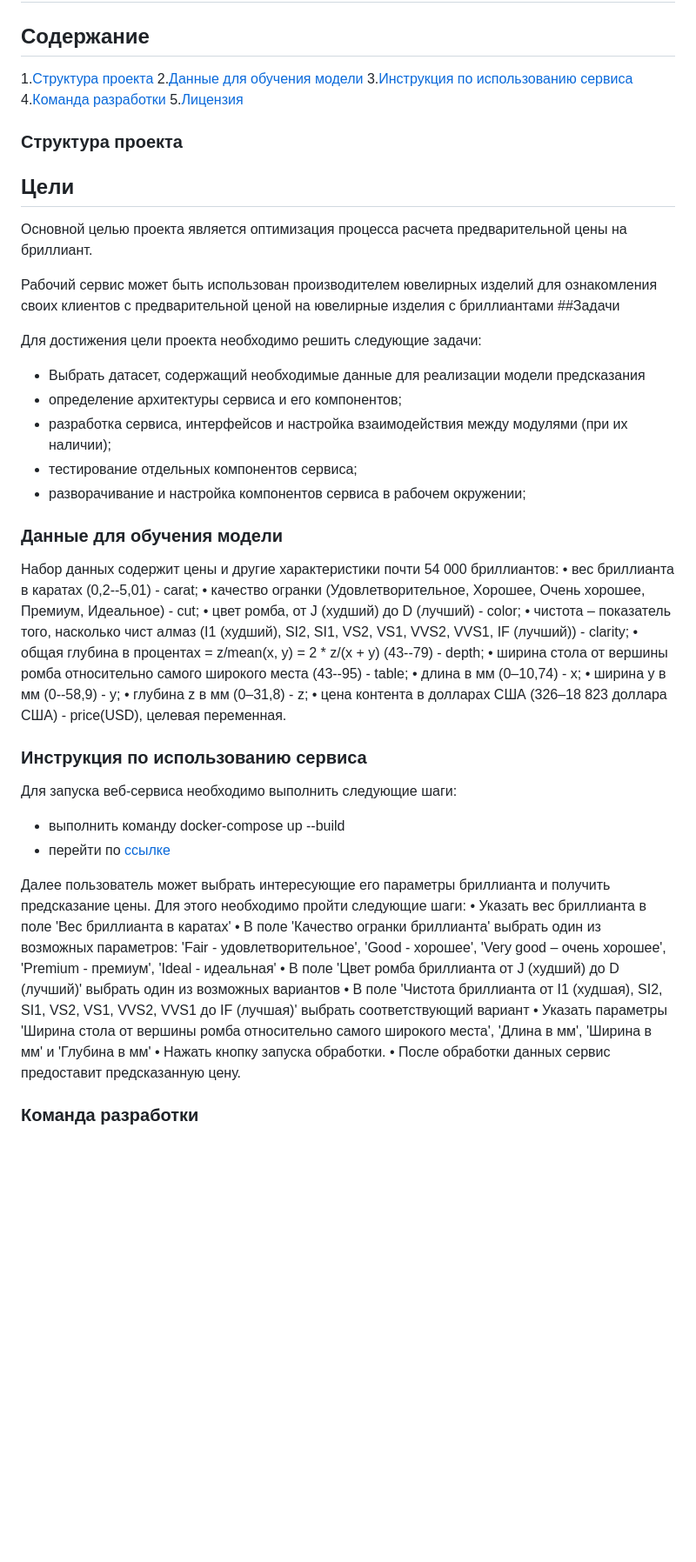
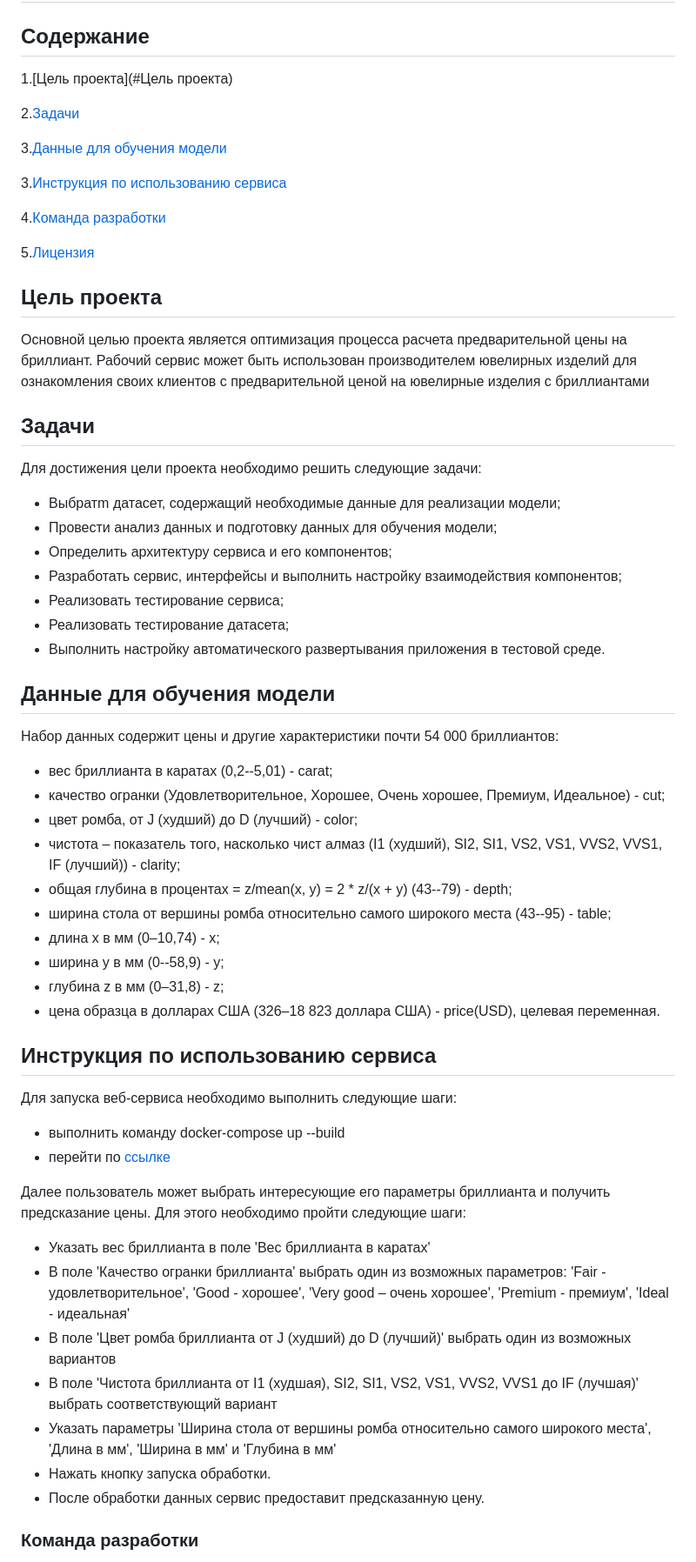
Before and after one commit to MSK68/mlops_one, a Markdown page: README.md, the part around the change printed below. Shown: that part at 87% size. Drawn GitHub-style; blank space fills up the shorter version.

Commit message:
Немного правок в Readme

```diff
--- a/README.md
+++ b/README.md
@@ -1,59 +1,62 @@
 ## Web-сервис по предсказанию цена на бриллиант по заданным параметрам
 
 ## Содержание
-1.[Структура проекта](#Структура-проекта)
-2.[Данные для обучения модели](#Данные-для-обучения-модели)
+1.[Цель проекта](#Цель проекта)
+
+2.[Задачи](#Задачи)
+
+3.[Данные для обучения модели](#Данные-для-обучения-модели)
+
 3.[Инструкция по использованию сервиса](#Инструкция-по-использованию-сервиса)
+
 4.[Команда разработки](#Команда-разработки)
+
 5.[Лицензия](#Лицензия)
 
-### Структура проекта
-## Цели
+## Цель проекта
 
 Основной целью проекта является оптимизация процесса расчета предварительной цены на бриллиант.
+Рабочий сервис может быть использован производителем ювелирных изделий для ознакомления своих клиентов с предварительной ценой на ювелирные изделия с бриллиантами
 
-Рабочий сервис может быть использован производителем ювелирных изделий для ознакомления своих клиентов с предварительной ценой на ювелирные изделия с бриллиантами
-##Задачи
+## Задачи
 
 Для достижения цели проекта необходимо решить следующие задачи:
-- Выбрать датасет, содержащий необходимые данные для реализации модели предсказания
-- определение архитектуры сервиса и его компонентов;
-- разработка сервиса, интерфейсов и настройка взаимодействия между модулями (при их наличии);
-- тестирование отдельных компонентов сервиса;
-- разворачивание и настройка компонентов сервиса в рабочем окружении;
+- Выбратm датасет, содержащий необходимые данные для реализации модели;
+- Провести анализ данных и подготовку данных для обучения модели;
+- Определить архитектуру сервиса и его компонентов;
+- Разработать сервис, интерфейсы и выполнить настройку взаимодействия компонентов;
+- Реализовать тестирование сервиса;
+- Реализовать тестирование датасета;
+- Выполнить настройку автоматического развертывания приложения в тестовой среде.
 
-
-
-### Данные для обучения модели
+## Данные для обучения модели
 
 Набор данных содержит цены и другие характеристики почти 54 000 бриллиантов:
-•	вес бриллианта в каратах (0,2--5,01) - carat;
-•	качество огранки (Удовлетворительное, Хорошее, Очень хорошее, Премиум, Идеальное) - cut;
-•	цвет ромба, от J (худший) до D (лучший) - color;
-•	чистота – показатель того, насколько чист алмаз (I1 (худший), SI2, SI1, VS2, VS1, VVS2, VVS1, IF (лучший)) - clarity;
-•	общая глубина в процентах = z/mean(x, y) = 2 * z/(x + y) (43--79) - depth;
-•	ширина стола от вершины ромба относительно самого широкого места (43--95) - table;
-•	длина в мм (0–10,74) - x;
-•	ширина у в мм (0--58,9) - y;
-•	глубина z в мм (0–31,8) - z;
-•	цена контента в долларах США (326–18 823 доллара США) - price(USD), целевая переменная.
+* вес бриллианта в каратах (0,2--5,01) - carat;
+* качество огранки (Удовлетворительное, Хорошее, Очень хорошее, Премиум, Идеальное) - cut;
+* цвет ромба, от J (худший) до D (лучший) - color;
+* чистота – показатель того, насколько чист алмаз (I1 (худший), SI2, SI1, VS2, VS1, VVS2, VVS1, IF (лучший)) - clarity;
+* общая глубина в процентах = z/mean(x, y) = 2 * z/(x + y) (43--79) - depth;
+* ширина стола от вершины ромба относительно самого широкого места (43--95) - table;
+* длина x в мм (0–10,74) - x;
+* ширина у в мм (0--58,9) - y;
+* глубина z в мм (0–31,8) - z;
+* цена образца в долларах США (326–18 823 доллара США) - price(USD), целевая переменная.
 
-
-### Инструкция по использованию сервиса
-
+## Инструкция по использованию сервиса
 
 Для запуска веб-сервиса необходимо выполнить следующие шаги:
  - выполнить команду docker-compose up --build
  - перейти по [ссылке](http://localhost:8000/)
 
 Далее пользователь может выбрать интересующие его параметры бриллианта и получить предсказание цены. Для этого необходимо пройти следующие шаги:
-•	Указать вес бриллианта в поле 'Вес бриллианта в каратах'
-•	В поле 'Качество огранки бриллианта' выбрать один из возможных параметров: 'Fair - удовлетворительное', 'Good - хорошее', 'Very good – очень хорошее', 'Premium - премиум', 'Ideal - идеальная'
-•	В поле 'Цвет ромба бриллианта от J (худший) до D (лучший)' выбрать один из возможных вариантов
-•	В поле 'Чистота бриллианта от I1 (худшая), SI2, SI1, VS2, VS1, VVS2, VVS1 до  IF (лучшая)' выбрать соответствующий вариант
-•	Указать параметры 'Ширина стола от вершины ромба относительно самого широкого места', 'Длина в мм', 'Ширина в мм' и 'Глубина в мм'
-•	Нажать кнопку запуска обработки.
-•	После обработки данных сервис предоставит предсказанную цену.
+* Указать вес бриллианта в поле 'Вес бриллианта в каратах'
+* В поле 'Качество огранки бриллианта' выбрать один из возможных параметров: 'Fair - удовлетворительное', 'Good - хорошее', 'Very good – очень хорошее', 'Premium - премиум', 'Ideal - идеальная'
+* В поле 'Цвет ромба бриллианта от J (худший) до D (лучший)' выбрать один из возможных вариантов
+* В поле 'Чистота бриллианта от I1 (худшая), SI2, SI1, VS2, VS1, VVS2, VVS1 до  IF (лучшая)' выбрать соответствующий вариант
+* Указать параметры 'Ширина стола от вершины ромба относительно самого широкого места', 'Длина в мм', 'Ширина в мм' и 'Глубина в мм'
+* Нажать кнопку запуска обработки.
+* После обработки данных сервис предоставит предсказанную цену.
 
 
 ### Команда разработки
```
Also changed, not shown: other parts of README.md (+1 -0 lines).
